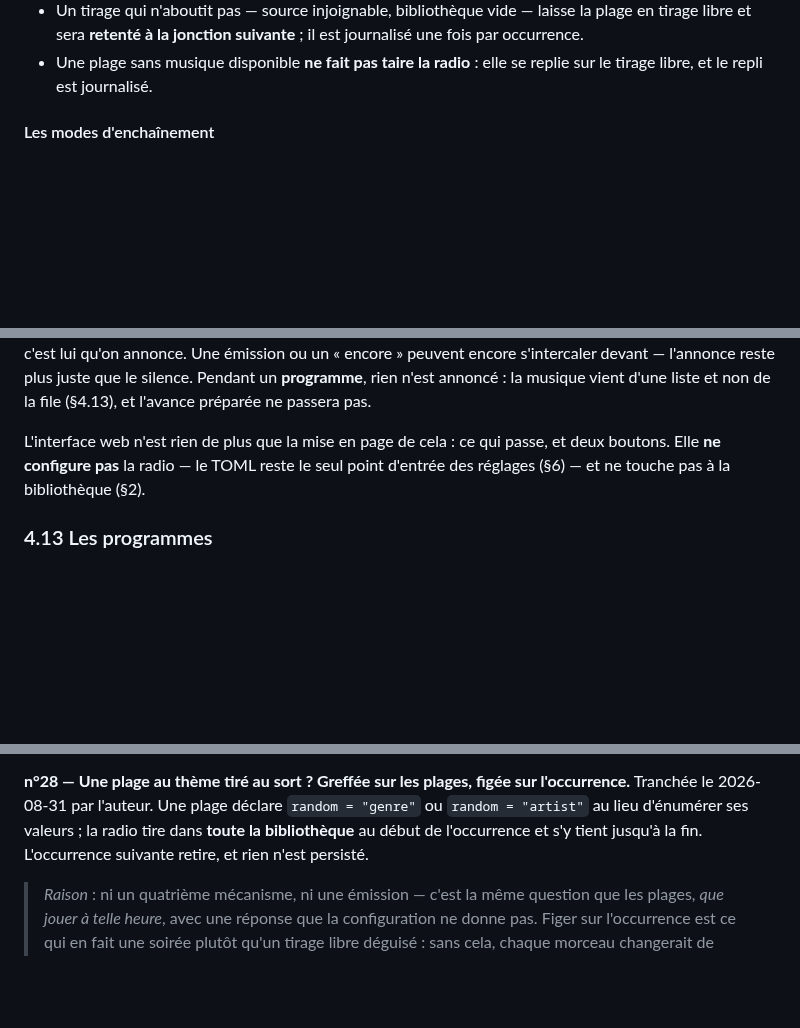
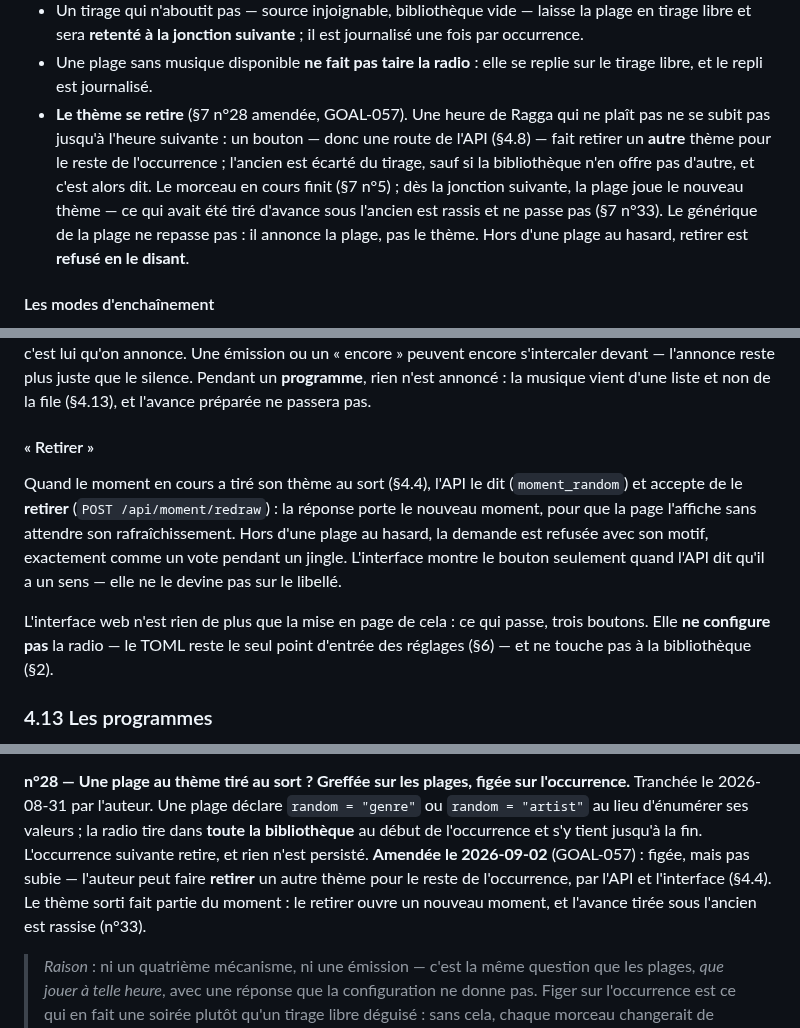
Before and after one commit to c4software/Personnal-WebRadio, a Markdown page: SPECS.md, 3 parts joined by grey strips. Rendered like a GitHub page; blank space fills up the shorter version.

Commit message:
docs(harness): spécifier le retirage du thème d'une plage au hasard
SPECS.md §4.4 dit ce que retirer veut dire à l'antenne, §4.8 la route et le
champ, §7 n°28 est amendée : figée, mais pas subie.

Réf: GOAL-057-T04

```diff
--- a/SPECS.md
+++ b/SPECS.md
@@ -222,6 +222,15 @@ jusqu'à la fin de la plage ; l'occurrence suivante retire (§7 n°28).
   journalisé une fois par occurrence.
 - Une plage sans musique disponible **ne fait pas taire la radio** : elle se
   replie sur le tirage libre, et le repli est journalisé.
+- **Le thème se retire** (§7 n°28 amendée, GOAL-057). Une heure de Ragga qui
+  ne plaît pas ne se subit pas jusqu'à l'heure suivante : un bouton — donc une
+  route de l'API (§4.8) — fait retirer un **autre** thème pour le reste de
+  l'occurrence ; l'ancien est écarté du tirage, sauf si la bibliothèque n'en
+  offre pas d'autre, et c'est alors dit. Le morceau en cours finit (§7 n°5) ;
+  dès la jonction suivante, la plage joue le nouveau thème — ce qui avait été
+  tiré d'avance sous l'ancien est rassis et ne passe pas (§7 n°33). Le
+  générique de la plage ne repasse pas : il annonce la plage, pas le thème.
+  Hors d'une plage au hasard, retirer est **refusé en le disant**.
 
 #### Les modes d'enchaînement
 
@@ -397,8 +406,18 @@ tiré le morceau suivant, et c'est lui qu'on annonce. Une émission ou un
 le silence. Pendant un **programme**, rien n'est annoncé : la musique vient
 d'une liste et non de la file (§4.13), et l'avance préparée ne passera pas.
 
-L'interface web n'est rien de plus que la mise en page de cela : ce qui passe, et
-deux boutons. Elle **ne configure pas** la radio — le TOML reste le seul point
+#### « Retirer »
+
+Quand le moment en cours a tiré son thème au sort (§4.4), l'API le dit
+(`moment_random`) et accepte de le **retirer** (`POST /api/moment/redraw`) : la
+réponse porte le nouveau moment, pour que la page l'affiche sans attendre son
+rafraîchissement. Hors d'une plage au hasard, la demande est refusée avec son
+motif, exactement comme un vote pendant un jingle. L'interface montre le bouton
+seulement quand l'API dit qu'il a un sens — elle ne le devine pas sur le
+libellé.
+
+L'interface web n'est rien de plus que la mise en page de cela : ce qui passe,
+trois boutons. Elle **ne configure pas** la radio — le TOML reste le seul point
 d'entrée des réglages (§6) — et ne touche pas à la bibliothèque (§2).
 
 ### 4.13 Les programmes
@@ -1131,6 +1150,10 @@ l'occurrence.** Tranchée le 2026-08-31 par l'auteur. Une plage déclare
 `random = "genre"` ou `random = "artist"` au lieu d'énumérer ses valeurs ; la
 radio tire dans **toute la bibliothèque** au début de l'occurrence et s'y tient
 jusqu'à la fin. L'occurrence suivante retire, et rien n'est persisté.
+**Amendée le 2026-09-02** (GOAL-057) : figée, mais pas subie — l'auteur peut
+faire **retirer** un autre thème pour le reste de l'occurrence, par l'API et
+l'interface (§4.4). Le thème sorti fait partie du moment : le retirer ouvre un
+nouveau moment, et l'avance tirée sous l'ancien est rassise (n°33).
 > *Raison* : ni un quatrième mécanisme, ni une émission — c'est la même question
 > que les plages, *que jouer à telle heure*, avec une réponse que la
 > configuration ne donne pas. Figer sur l'occurrence est ce qui en fait une
```
Also changed, not shown: TASKS.md (+2 -2 lines).
